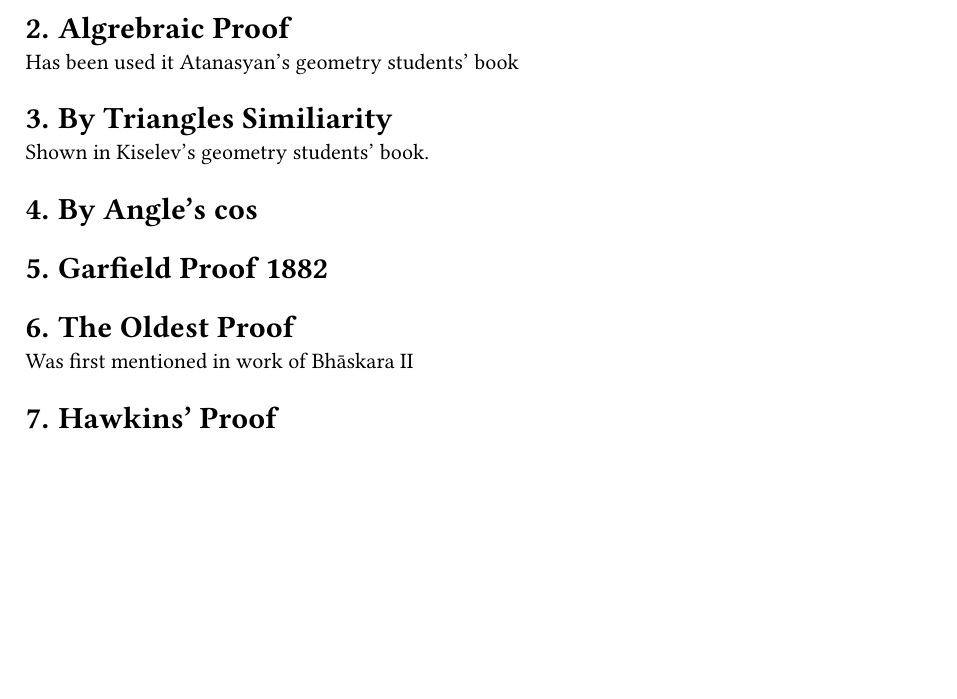
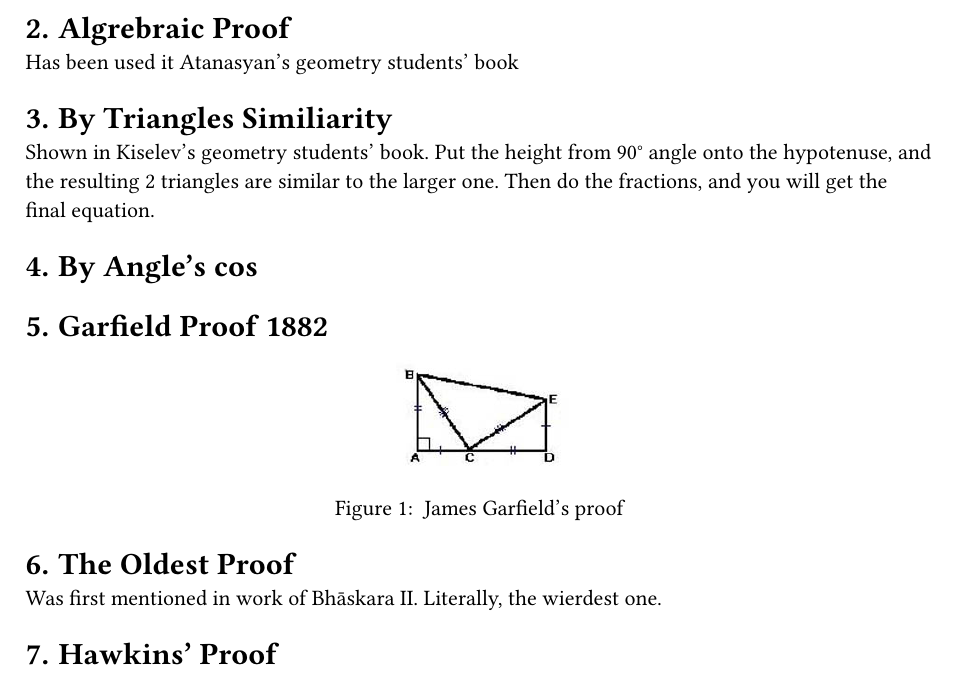
Before and after one commit to mb6ockatf/math_latex_notex, a Typst document (pythagorean.typ): part of the page, cut so that both start at the same text, the shorter picture padded with empty space. Compiled offline with Typst 0.15; a missing font is replaced by an installed copy or a similar font.

Commit message:
feat(pythagorean): more stuff added

```diff
--- a/pythagorean.typ
+++ b/pythagorean.typ
@@ -14,14 +14,22 @@ for figure needed for proof.
 Has been used it Atanasyan's geometry students' book
 
 = By Triangles Similiarity
-Shown in Kiselev's geometry students' book.
+Shown in Kiselev's geometry students' book. Put the height from 90#sym.degree
+angle onto the hypotenuse, and the resulting 2 triangles are similar to the
+larger one. Then do the fractions, and you will get the final equation.
 
 = By Angle's cos
 
 = Garfield Proof 1882
+#align(right)[
+	#figure(
+	  image("images/garfield.jpg", width: 20%),
+	  caption: [ James Garfield's proof],
+	)
+]
 
 = The Oldest Proof
-Was first mentioned in work of Bhāskara II
+Was first mentioned in work of Bhāskara II. Literally, the wierdest one.
 
 = Hawkins' Proof
 
```
Also changed, not shown: images/garfield.jpg (added).
